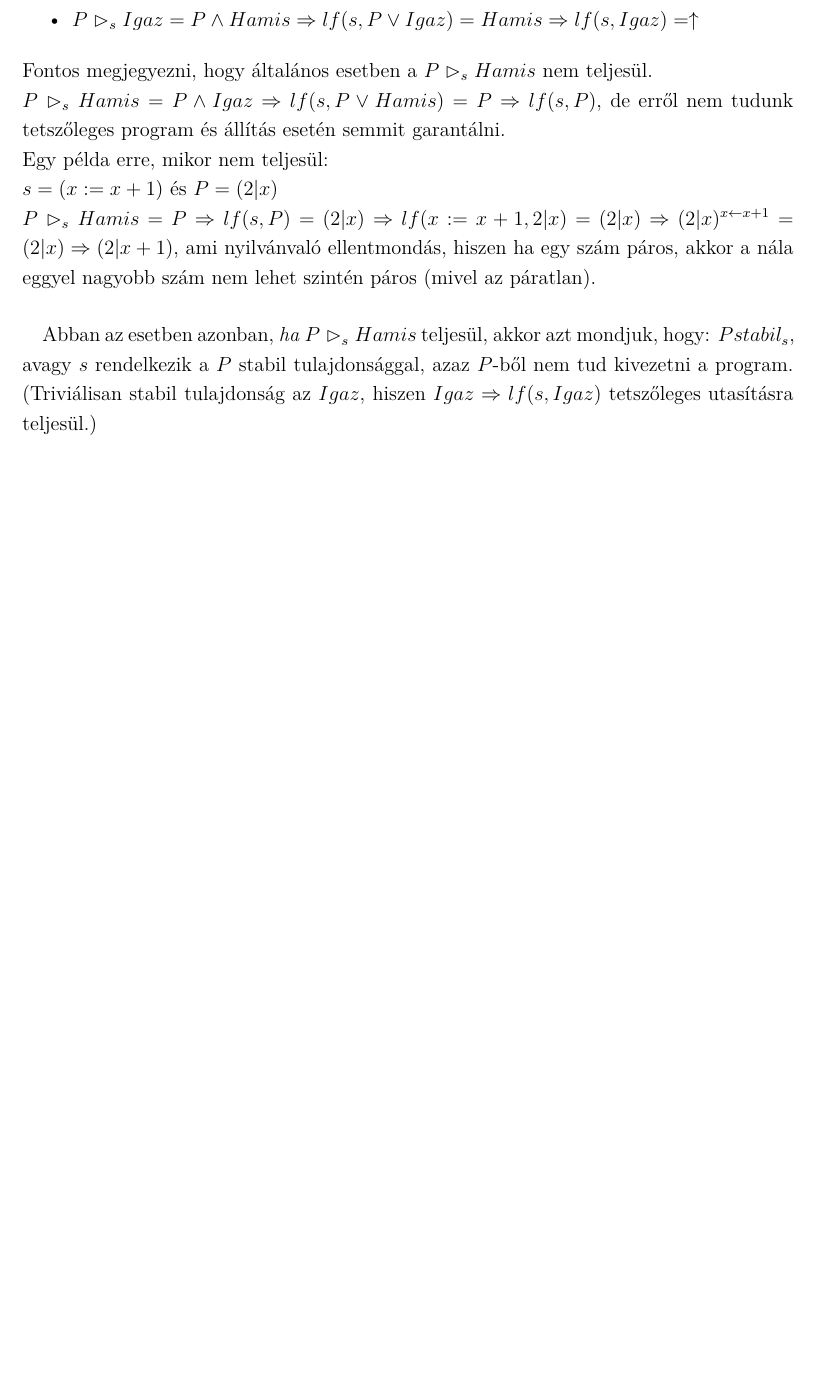
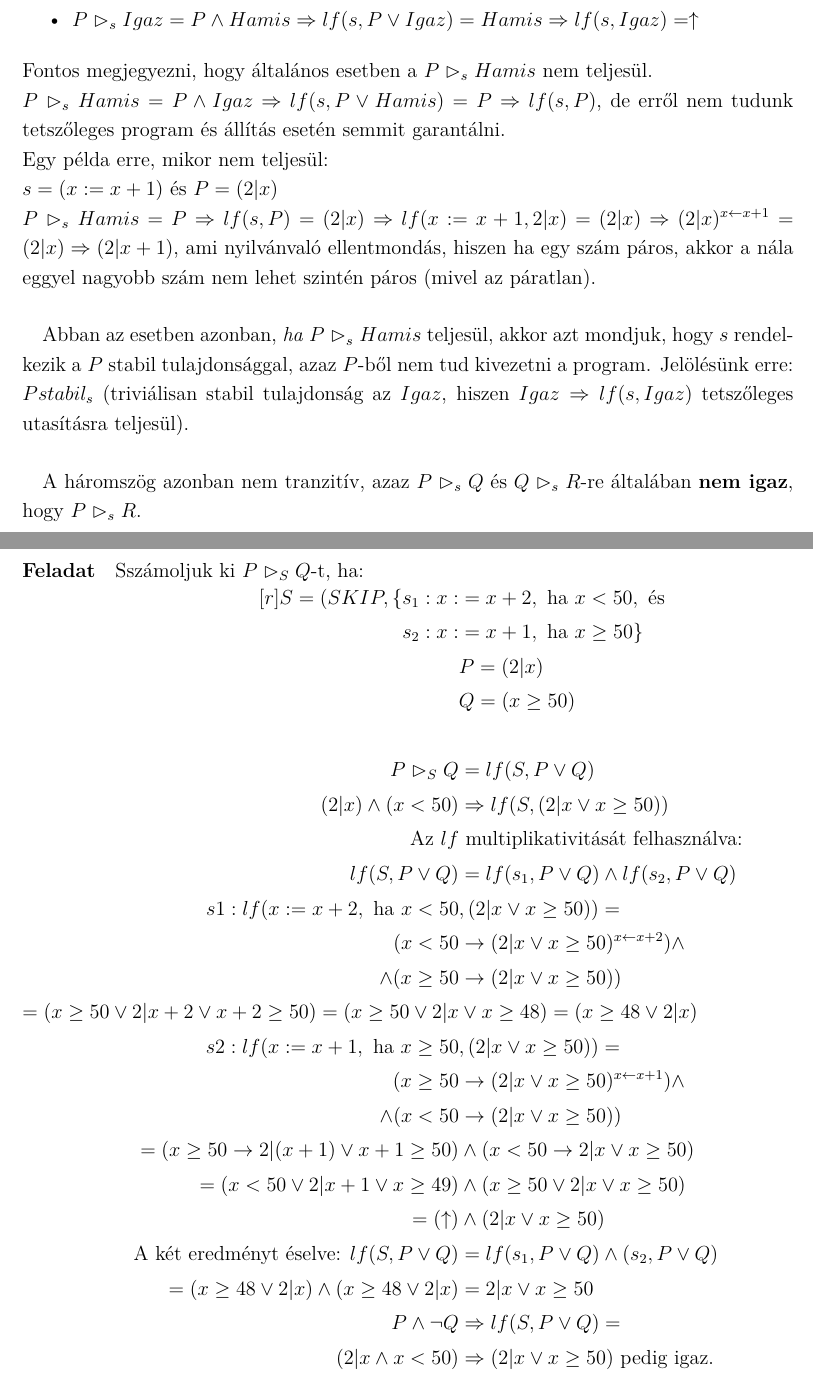
Before and after one commit to mykeesg/orsz_jegyzet, a LaTeX document (jegyzet/doc.tex): part of page 13 of 17 before the commit and two parts of pages 13 and 14 of 20 after it, the two joined at a grey line, cut so that both start at the same text, the shorter picture padded with empty space. Compiled offline with pdfLaTeX.

Commit message:
Update 3rd lecture

```diff
--- a/jegyzet/doc.tex
+++ b/jegyzet/doc.tex
@@ -30,6 +30,9 @@ bottom = 25mm]{geometry}
 \newcommand{\lfsih}[1] {$\lceil lf(S,#1) \rceil$}
 \newcommand{\sut}{$s \subseteq A \times A^{**}$ }
 \newcommand{\sprog}{$S = (s_0, \{s_1, s_2, \dots, s_n\})$ }
+\newcommand{\haromszog}[2]{$#1 \vartriangleright_S #2$}
+\newcommand{\egyenesnyil}[2]{$#1 \mapsto_S #2$}
+\newcommand{\gorbenyil}[2]{$#1 \hookrightarrow_S #2$}
 
 
 \setstretch{1.2}
@@ -458,4 +461,46 @@ $P \vartriangleright_s Hamis = P \land Igaz \Rightarrow lf(s,P \lor Hamis) = P \
 Egy példa erre, mikor nem teljesül:\\
 $s = (x := x+1) \text{ és } P = (2|x) \\
 P \vartriangleright_s Hamis = P \Rightarrow lf(s,P) = (2|x) \Rightarrow lf(x:=x+1, 2|x) = (2|x) \Rightarrow (2|x)^{x \leftarrow x+1} = (2|x) \Rightarrow (2|x+1) $, ami nyilvánvaló ellentmondás, hiszen ha egy szám páros, akkor a nála eggyel nagyobb szám nem lehet szintén páros (mivel az páratlan).
-\paragraph{}Abban az esetben azonban, \textit{ha} $P \vartriangleright_s Hamis$ teljesül, akkor azt mondjuk, hogy: $P stabil_s$, avagy $s$ rendelkezik a $P$ stabil tulajdonsággal, azaz $P$-ből nem tud kivezetni a program. (Triviálisan stabil tulajdonság az $Igaz$, hiszen $Igaz \Rightarrow lf(s,Igaz)$ tetszőleges utasításra teljesül.)
+\paragraph{}Abban az esetben azonban, \textit{ha} $P \vartriangleright_s Hamis$ teljesül, akkor azt mondjuk, hogy $s$ rendelkezik a $P$ stabil tulajdonsággal, azaz $P$-ből nem tud kivezetni a program. Jelölésünk erre: $P stabil_s$ (triviálisan stabil tulajdonság az $Igaz$, hiszen $Igaz \Rightarrow lf(s,Igaz)$ tetszőleges utasításra teljesül).
+
+\paragraph{}A háromszög azonban nem tranzitív, azaz $ P \vartriangleright_s Q \text{ és } Q \vartriangleright_s R$-re általában \textbf{nem igaz}, hogy $P \vartriangleright_s R$.
+
+
+\paragraph{Feladat}
+\par Sszámoljuk ki \haromszog{P}{Q}-t, ha:\\
+$
+\begin{aligned}[r]
+S = (SKIP, \{s_1: x :&= x+2, \text{ ha } x<50, \text{ és}\\
+s_2: x :&= x+1, \text{ ha } x\ge 50 \}\\
+&P = (2|x)\\
+&Q = (x\ge50)\\
+ \\
+P \vartriangleright_S Q &= lf(S, P \lor Q)\\
+(2|x)\land (x<50) &\Rightarrow lf(S, (2|x \lor x\ge50)) \\
+\text{Az } lf &\text{ multiplikativitását felhasználva:}\\
+lf(S,P \lor Q) &= lf(s_1, P\lor Q) \land lf(s_2, P\lor Q)\\
+s1: lf(x:=x+2, \text { ha } x<50 &, (2|x \lor x\ge50) ) = \\
+(x<50 &\rightarrow (2|x \lor x\ge50)^{x \leftarrow x+2}) \land \\
+\land (x\ge50 &\rightarrow (2|x \lor x\ge50))\\
+=(x\ge50 \lor 2|x+2 \lor x+2\ge50) = (x\ge50 \lor 2|x &\lor x\ge48)= (x\ge48 \lor 2|x)\\
+s2: lf(x:=x+1, \text { ha } x\ge50 &, (2|x \lor x\ge50) ) = \\
+(x\ge50 &\rightarrow (2|x \lor x\ge50)^{x \leftarrow x+1}) \land \\
+\land (x<50 &\rightarrow (2|x \lor x\ge50))\\
+=(x\ge50 \rightarrow 2|(x+1) \lor x+1\ge50) &\land (x<50 \rightarrow 2|x \lor x\ge50)\\
+=(x<50 \lor 2|x+1 \lor x\ge49) &\land (x\ge50 \lor 2|x \lor x\ge50)\\
+=(\uparrow) &\land (2|x \lor x\ge50)\\
+\text{A két eredményt éselve: } lf(S,P\lor Q) &= lf(s_1,P\lor Q) \land (s_2, P \lor Q)\\
+=(x\ge48 \lor 2|x) \land (x\ge48 \lor 2|x) &= 2|x \lor x\ge50\\
+P\land \neg Q &\Rightarrow lf(S,P\lor Q) =\\
+(2|x \land x<50) &\Rightarrow (2|x \lor x\ge50) \text{ pedig igaz.}
+\end{aligned}
+$
+\paragraph{}Háromszög esetén szerencsére lehetőségünk van egyszerűsítések használatára, mellyel valamennyire megkönnyíthetjük a számolást.
+\begin{align*}
+    P \land \neg Q &\Rightarrow lf(S,P \lor Q) \\
+    = P \land \neg Q &\Rightarrow \bigwedge_{s_i \in S} \big[\pi_i \rightarrow (P \lor Q)^{s_i} \land (\neg \pi_i \rightarrow (P \lor Q)^{SKIP})\big] \\
+    = P \land \neg Q &\Rightarrow \bigwedge_{s_i \in S} \big[\pi_i \rightarrow (P \lor Q)^{s_i} \land (\pi_i \lor (P \lor Q)^{SKIP})\big] \\
+    \text{felhasználva, hogy } A &\Rightarrow (B \land C) = A \Rightarrow B \land A \Rightarrow C\\
+    = P \land \neg Q &\Rightarrow \bigwedge_{s_i \in S}  \big(\big[\pi_i \rightarrow (P \lor Q)^{s_i}\big]\big) \land \\
+    (P \land \neg Q) &\Rightarrow \bigwedge_{s_i \in S} (\pi_i \lor (P \lor Q)^{SKIP}) \text{ (skip ág)} \\
+\end{align*} A skip ágat tovább tudjuk egyszerűsíteni.
```
Also changed, not shown: jegyzet/doc.pdf, jegyzet/doc.tex (36 more changed lines).
